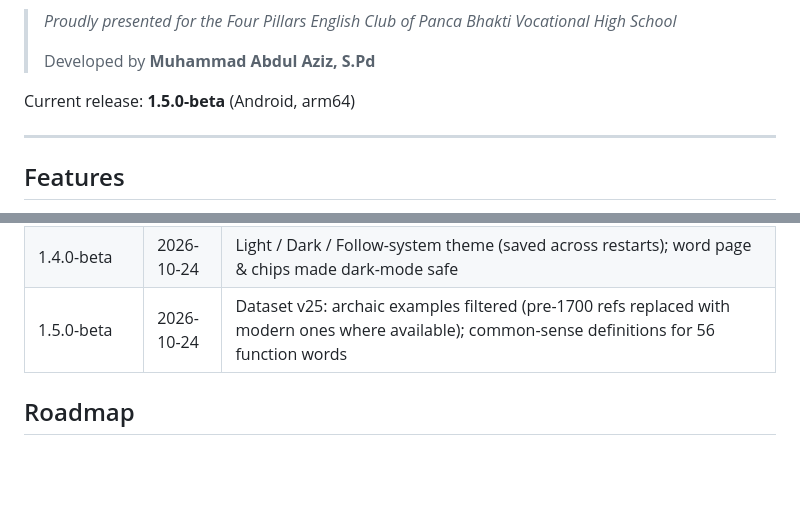
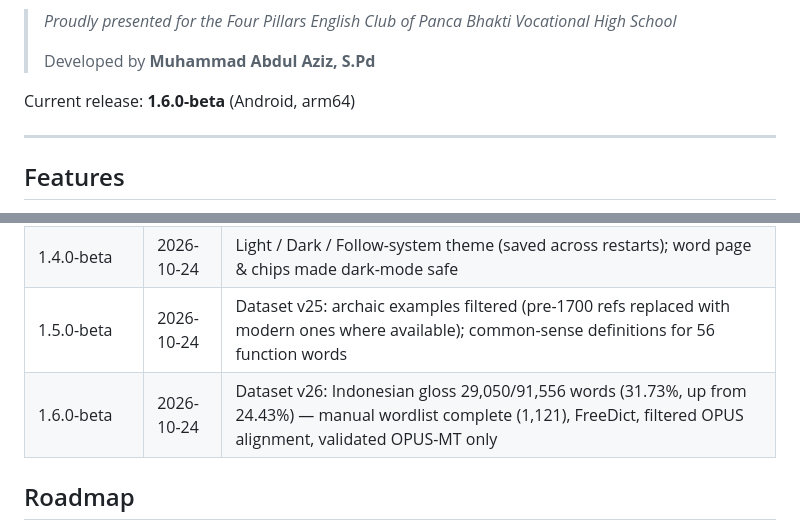
Before and after one commit to treximaru/pronounce-it-english-indo-dictionary, a Markdown page: README.md, 2 parts joined by grey strips. Drawn GitHub-style; blank space fills up the shorter version.

Commit message:
README: current release 1.6.0-beta

```diff
--- a/README.md
+++ b/README.md
@@ -13,7 +13,7 @@ example — all without an internet connection for the dictionary data.
 >
 > Developed by **Muhammad Abdul Aziz, S.Pd**
 
-Current release: **1.5.0-beta** (Android, arm64)
+Current release: **1.6.0-beta** (Android, arm64)
 
 ---
 
@@ -142,6 +142,7 @@ key, so new versions install directly over the previous one.
 | 1.3.0-beta | 2026-10-24 | Synonyms (green) & antonyms (red) sections with tappable chips; dataset v24 (Britfone syllable/stress fills); About shows month + year; built on the void build server; later that day: rebuilt with permanent release signing + search-order fix (exact match always first) |
 | 1.4.0-beta | 2026-10-24 | Light / Dark / Follow-system theme (saved across restarts); word page & chips made dark-mode safe |
 | 1.5.0-beta | 2026-10-24 | Dataset v25: archaic examples filtered (pre-1700 refs replaced with modern ones where available); common-sense definitions for 56 function words |
+| 1.6.0-beta | 2026-10-24 | Dataset v26: Indonesian gloss 29,050/91,556 words (31.73%, up from 24.43%) — manual wordlist complete (1,121), FreeDict, filtered OPUS alignment, validated OPUS-MT only |
 
 ## Roadmap
 
```
